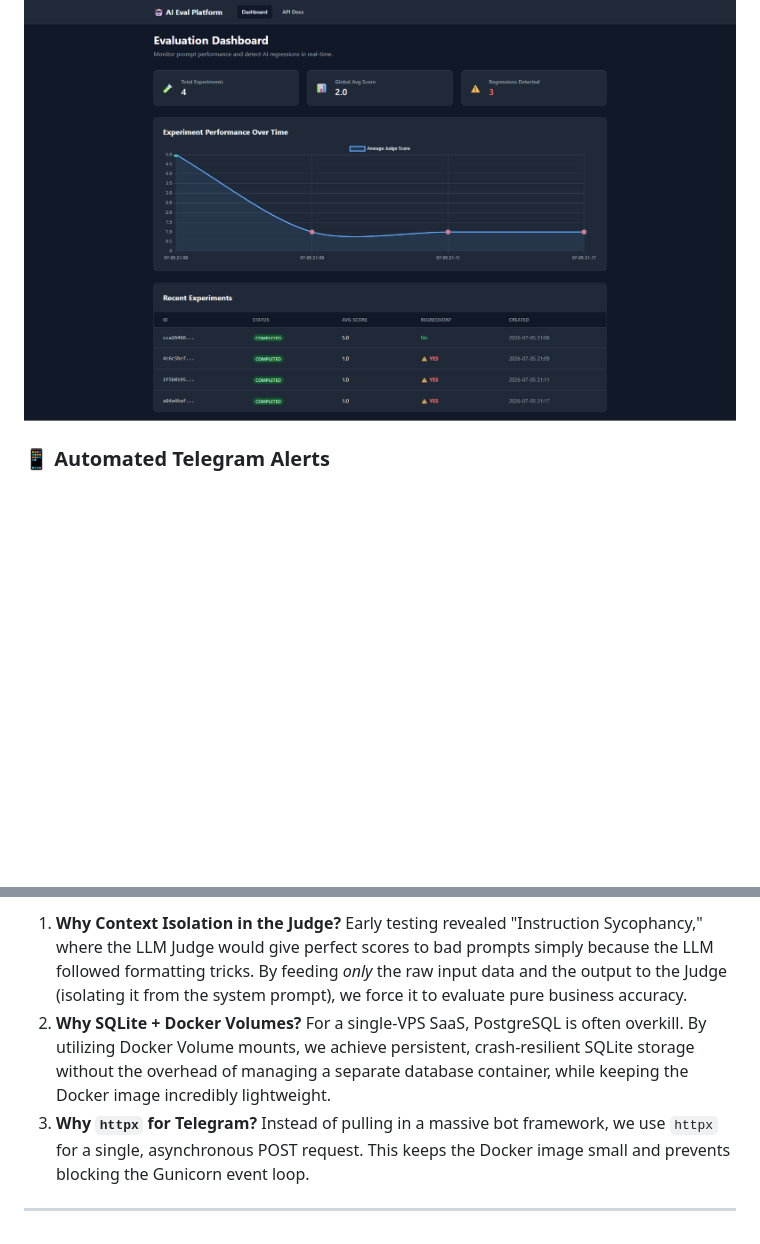
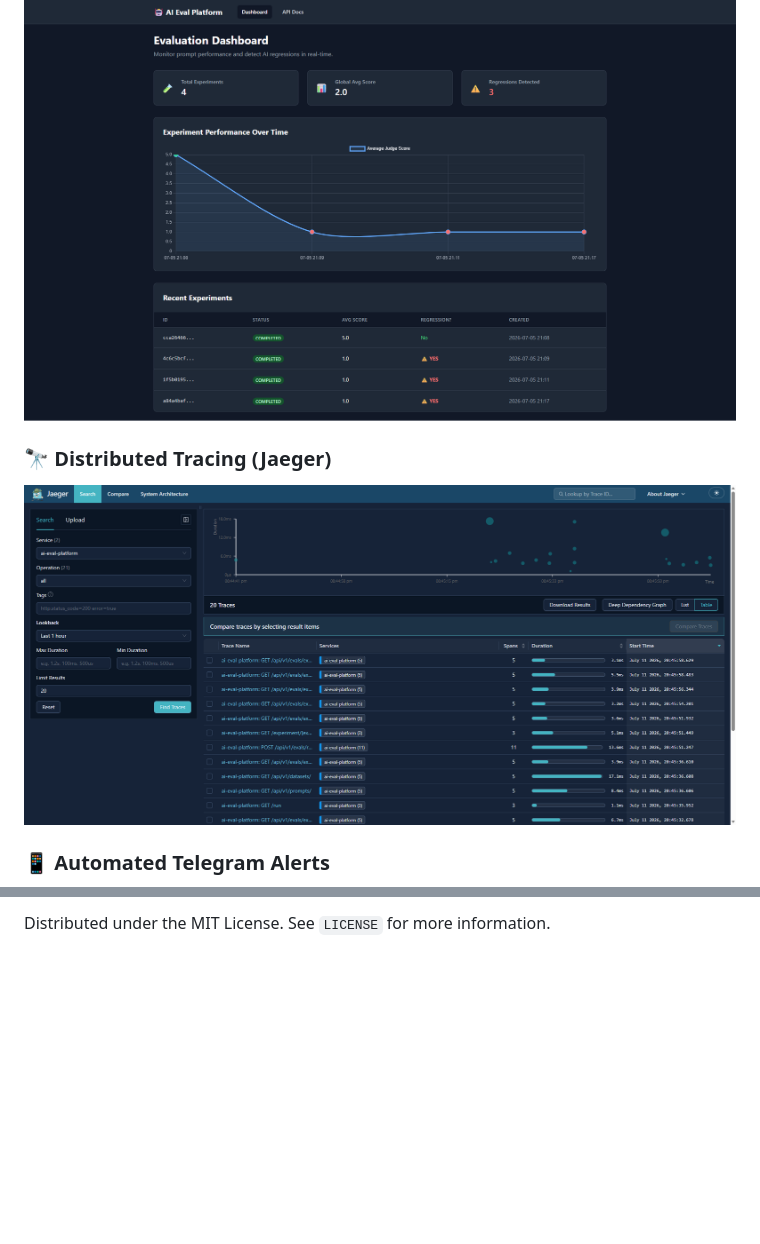
Before and after one commit to AdnanRahmanpoor/ai-eval-platform, a Markdown page: README.md, 2 parts joined by grey strips. GitHub-like rendering; pictures changed too: Jaeger-UI.png (added); blank space fills up the shorter version.

```diff
--- a/README.md
+++ b/README.md
@@ -63,6 +66,9 @@ A production-grade SaaS platform for automated LLM evaluation, prompt versioning
 
 ### 📊 Visual Dashboard & Regression Tracking
 ![Dashboard Screenshot](dashboard.png)
+
+### 🔭 Distributed Tracing (Jaeger)
+![Jaeger Trace Screenshot](Jaeger-UI.png)
 
 ### 📱 Automated Telegram Alerts
 ![Telegram Alert](telegram.png)
@@ -139,9 +140,2 @@ docker run -d -p 8000:8000 --env-file .env -v sqlite_data:/app/data ai-eval-plat
 
-1. **Why Context Isolation in the Judge?**
-   Early testing revealed "Instruction Sycophancy," where the LLM Judge would give perfect scores to bad prompts simply because the LLM followed formatting tricks. By feeding *only* the raw input data and the output to the Judge (isolating it from the system prompt), we force it to evaluate pure business accuracy.
-2. **Why SQLite + Docker Volumes?**
-   For a single-VPS SaaS, PostgreSQL is often overkill. By utilizing Docker Volume mounts, we achieve persistent, crash-resilient SQLite storage without the overhead of managing a separate database container, while keeping the Docker image incredibly lightweight.
-3. **Why `httpx` for Telegram?**
-   Instead of pulling in a massive bot framework, we use `httpx` for a single, asynchronous POST request. This keeps the Docker image small and prevents blocking the Gunicorn event loop.
-
----
+Distributed under the MIT License. See `LICENSE` for more information.
```
Also changed, not shown: other parts of README.md (+72 -74 lines), 1 other file.
